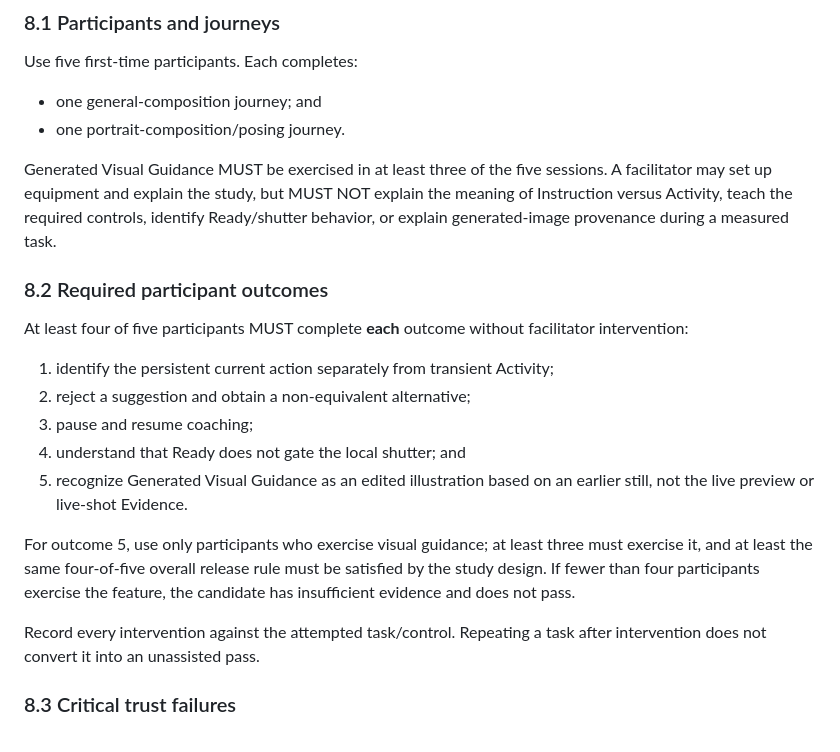
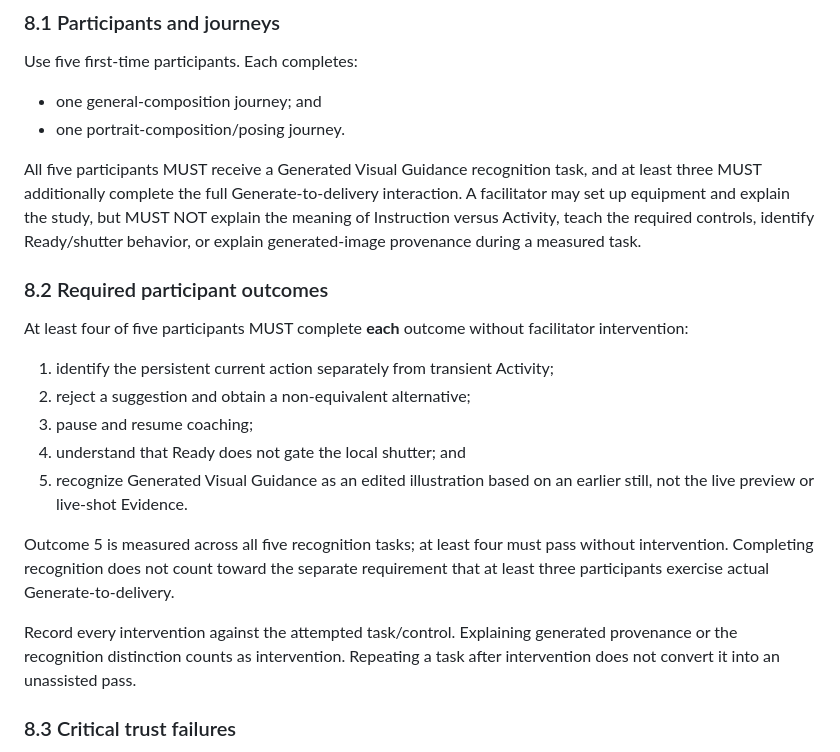
Before and after one commit to MTI-camera-agent/camera_agent, a Markdown page: docs/CAMERA_AGENT_V2_EVALUATION.md, the part around the change. Rendered like a GitHub page.

Commit message:
docs: fix visual guidance usability denominator

```diff
--- a/docs/CAMERA_AGENT_V2_EVALUATION.md
+++ b/docs/CAMERA_AGENT_V2_EVALUATION.md
@@ -267,11 +267,12 @@ Use five first-time participants. Each completes:
 - one general-composition journey; and
 - one portrait-composition/posing journey.
 
-Generated Visual Guidance MUST be exercised in at least three of the five sessions.
-A facilitator may set up equipment and explain the study, but MUST NOT explain the
-meaning of Instruction versus Activity, teach the required controls, identify
-Ready/shutter behavior, or explain generated-image provenance during a measured
-task.
+All five participants MUST receive a Generated Visual Guidance recognition task,
+and at least three MUST additionally complete the full Generate-to-delivery
+interaction. A facilitator may set up equipment and explain the study, but MUST NOT
+explain the meaning of Instruction versus Activity, teach the required controls,
+identify Ready/shutter behavior, or explain generated-image provenance during a
+measured task.
 
 ### 8.2 Required participant outcomes
 
@@ -285,12 +286,12 @@ facilitator intervention:
 5. recognize Generated Visual Guidance as an edited illustration based on an
    earlier still, not the live preview or live-shot Evidence.
 
-For outcome 5, use only participants who exercise visual guidance; at least three
-must exercise it, and at least the same four-of-five overall release rule must be
-satisfied by the study design. If fewer than four participants exercise the
-feature, the candidate has insufficient evidence and does not pass.
+Outcome 5 is measured across all five recognition tasks; at least four must pass
+without intervention. Completing recognition does not count toward the separate
+requirement that at least three participants exercise actual Generate-to-delivery.
 
-Record every intervention against the attempted task/control. Repeating a task
+Record every intervention against the attempted task/control. Explaining generated
+provenance or the recognition distinction counts as intervention. Repeating a task
 after intervention does not convert it into an unassisted pass.
 
 ### 8.3 Critical trust failures
```
